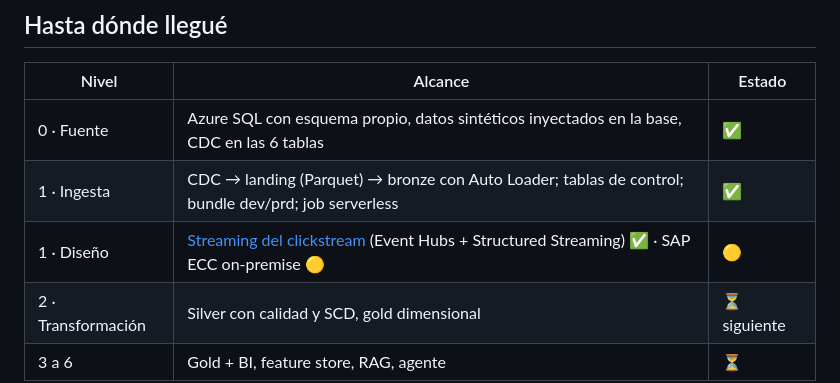
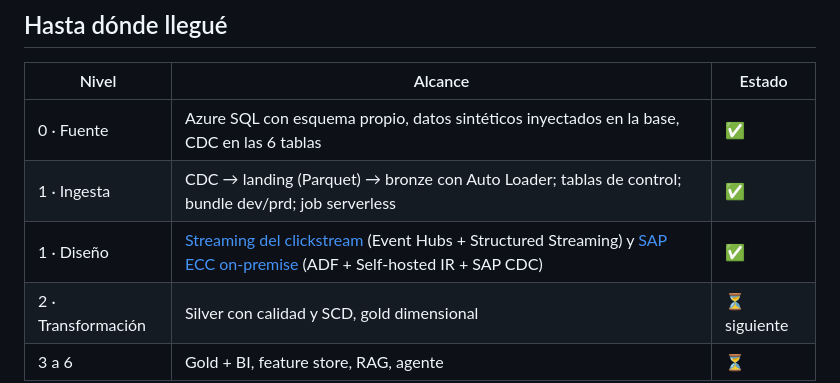
Before and after one commit to richardyony/andina-market-v1, a Markdown page: README.md, the part around the change. Rendered like a GitHub page.

```diff
--- a/README.md
+++ b/README.md
@@ -8,7 +8,7 @@ Plataforma de datos sobre **Azure + Databricks** para Andina Market, un retailer
 |---|---|---|
 | 0 · Fuente | Azure SQL con esquema propio, datos sintéticos inyectados en la base, CDC en las 6 tablas | ✅ |
 | 1 · Ingesta | CDC → landing (Parquet) → bronze con Auto Loader; tablas de control; bundle dev/prd; job serverless | ✅ |
-| 1 · Diseño | [Streaming del clickstream](docs/diseno_streaming.md) (Event Hubs + Structured Streaming) ✅ · SAP ECC on-premise 🟡 | 🟡 |
+| 1 · Diseño | [Streaming del clickstream](docs/diseno_streaming.md) (Event Hubs + Structured Streaming) y [SAP ECC on-premise](docs/diseno_sap.md) (ADF + Self-hosted IR + SAP CDC) | ✅ |
 | 2 · Transformación | Silver con calidad y SCD, gold dimensional | ⏳ siguiente |
 | 3 a 6 | Gold + BI, feature store, RAG, agente | ⏳ |
 
```
Also changed, not shown: docs/diseno_sap.md (added, +108 -0 lines), docs/arquitectura/andina-market-sap.jpg (added), 1 other file.
